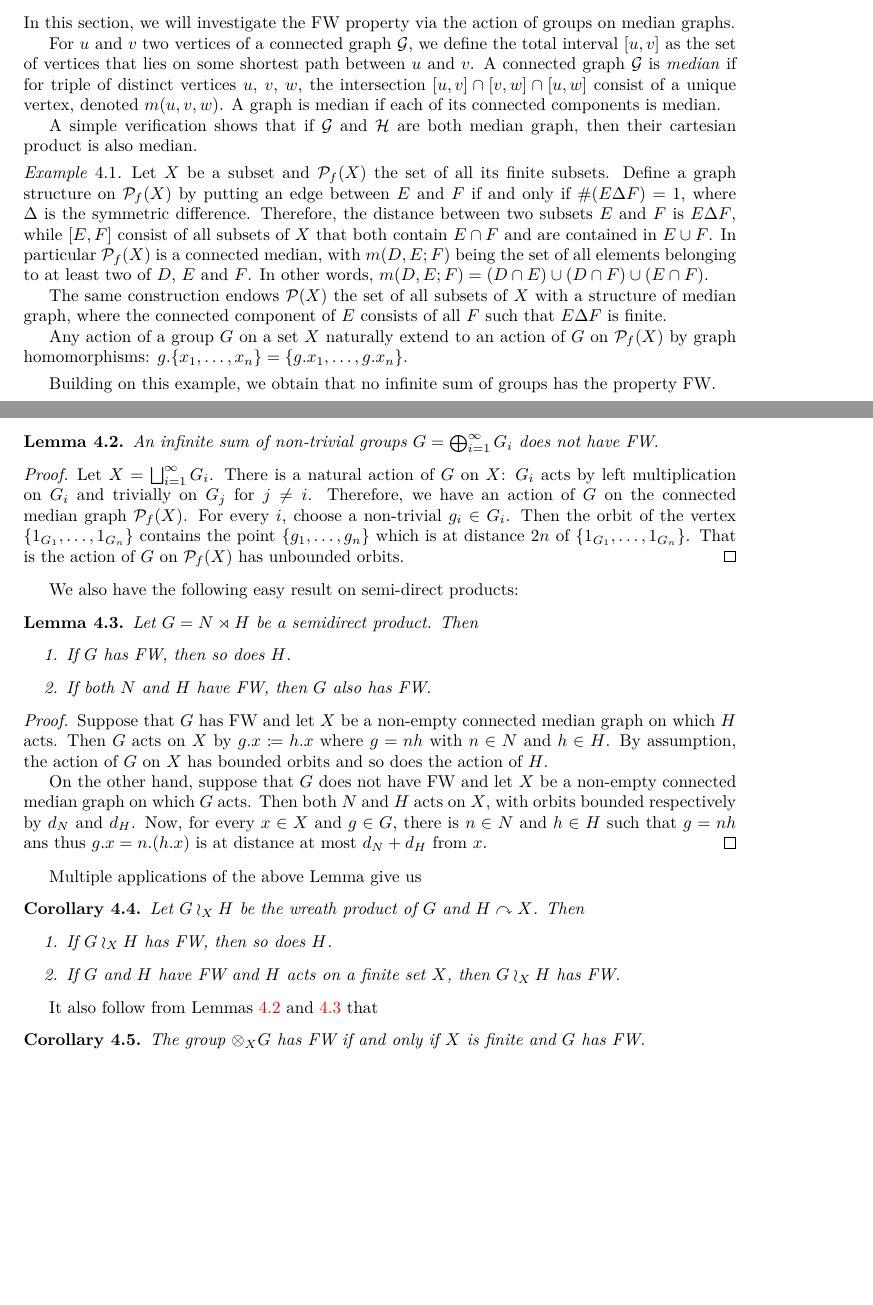
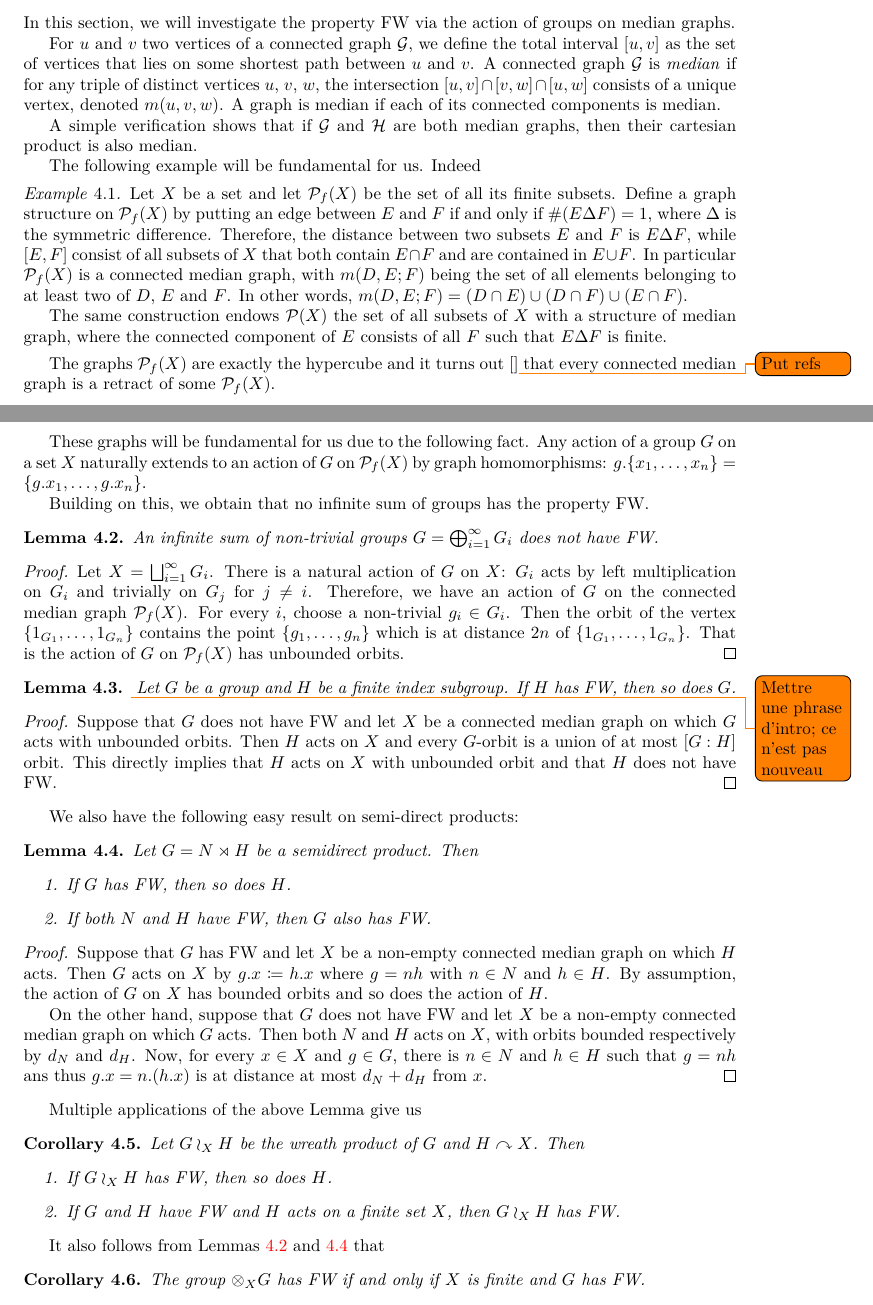
Before and after one commit to gregoire-schneeberger/gs-phl, a LaTeX document (Property FW and wreath products/Property_FW_and_wreath_products.tex, which reads Property FW and wreath products/Median.tex): two parts of pages 4 and 5 of 6, joined at a grey line, cut so that both start at the same text, the shorter picture padded with empty space. The pictures show the PDF file Property FW and wreath products/Property_FW_and_wreath_products.pdf that the author committed with the source.

Commit message:
Property FW and wreath products
Orthographe, et un peu de reécriture

```diff
--- a/Property FW and wreath products/Median.tex
+++ b/Property FW and wreath products/Median.tex
@@ -1,2 +1 @@
 %!TEX root = Property_FW_and_wreath_products.tex
-In this section, we will investigate the FW property via the action of groups on median graphs.
@@ -6,20 +6,25 @@ A connected graph $\mathcal G$ is \emph{median} if for triple of distinct vertic
 A graph is median if each of its connected components is median.
 
-A simple verification shows that if $\mathcal G$ and $\mathcal H$ are both median graph, then their cartesian product is also median.
+A simple verification shows that if $\mathcal G$ and $\mathcal H$ are both median graphs, then their cartesian product is also median.
 
+The following example will be fundamental for us. Indeed
 \begin{exmp}
-Let $X$ be a subset and $\mathcal P_f(X)$ the set of all its finite subsets.
+Let $X$ be a set and let  $\mathcal P_f(X)$ be the set of all its finite subsets.
 Define a graph structure on $\mathcal P_f(X)$ by putting an edge between $E$ and $F$ if and only if $\#(E\Delta F)=1$, where $\Delta$ is the symmetric difference.
 Therefore, the distance between two subsets $E$ and $F$ is $E\Delta F$, while $[E,F]$ consist of all subsets of $X$ that both contain $E\cap F$ and are contained in $E\cup F$.
-In particular $\mathcal P_f(X)$ is a connected median, with $m(D,E;F)$ being the set of all elements belonging to at least two of $D$, $E$ and $F$. In other words,
+In particular $\mathcal P_f(X)$ is a connected median graph, with $m(D,E;F)$ being the set of all elements belonging to at least two of $D$, $E$ and $F$. In other words,
 $m(D,E;F)=(D\cap E)\cup(D\cap F)\cup(E\cap F)$.
 
 The same construction endows $\mathcal P(X)$ the set of all subsets of $X$ with a structure of median graph, where the connected component of $E$ consists of all $F$ such that $E\Delta F$ is finite.
-
-Any action of a group $G$ on a set $X$ naturally extend to an action of $G$ on $\mathcal P_f(X)$ by graph homomorphisms: $g.\{x_1,\dots,x_n\}=\{g.x_1,\dots,g.x_n\}$.
 \end{exmp}
 
-Building on this example, we obtain that no infinite sum of groups has the property FW.
+The graphs $\mathcal P_f(X)$ are exactly the hypercube and it turns out \cite{}\todo{Put refs} that every connected median graph is a retract of some $\mathcal P_f(X)$.
+
+These graphs will be fundamental for us due to the following fact.
+Any action of a group $G$ on a set $X$ naturally extends to an action of $G$ on $\mathcal P_f(X)$ by graph homomorphisms: $g.\{x_1,\dots,x_n\}=\{g.x_1,\dots,g.x_n\}$.
+
+
+Building on this, we obtain that no infinite sum of groups has the property FW.
 \begin{lem}\label{Lemma:Sum}
 An infinite sum of non-trivial groups $G=\bigoplus_{i=1}^\infty G_i$ does not have FW.
 \end{lem}
@@ -30,6 +35,15 @@ Therefore, we have an action of $G$ on the connected median graph $\mathcal P_f(
 For every $i$, choose a non-trivial $g_i\in G_i$.
 Then the orbit of the vertex $\{1_{G_1},\dots, 1_{G_n}\}$ contains the point $\{g_1,\dots, g_n\}$ which is at distance $2n$ of $\{1_{G_1},\dots, 1_{G_n}\}$.
 That is the action of $G$ on $\mathcal P_f(X)$ has unbounded orbits.
+\end{proof}
+
+\begin{lem}\label{Lemma:Subgroup}\todo{Mettre une phrase d'intro; ce n'est pas nouveau}
+Let $G$ be a group and $H$ be a finite index subgroup.
+If $H$ has FW, then so does~$G$.
+\end{lem}
+\begin{proof}
+Suppose that $G$ does not have FW and let $X$ be a connected median graph on which $G$ acts with unbounded orbits.
+Then $H$ acts on $X$ and every $G$-orbit is a union of at most $[G:H]$ orbit. This directly implies that $H$ acts on $X$ with unbounded orbit and that $H$ does not have FW.
 \end{proof}
 
 We also have the following easy result on semi-direct products:
@@ -64,7 +78,7 @@ If $G$ and $H$ have FW and $H$ acts on a finite set $X$, then $G\wr_X H$ has FW.
 \end{cor}
 
 
-It also follow from Lemmas \ref{Lemma:Sum} and \ref{Lemma:Semidirect} that
+It also follows from Lemmas \ref{Lemma:Sum} and \ref{Lemma:Semidirect} that
 \begin{cor}
 The group $\otimes_X G$ has FW if and only if $X$ is finite and $G$ has FW.
 \end{cor}
```
Also changed, not shown: Property FW and wreath products/Property_FW_and_wreath_products.pdf, Property FW and wreath products/Median.tex (7 more changed lines), 3 other files.
